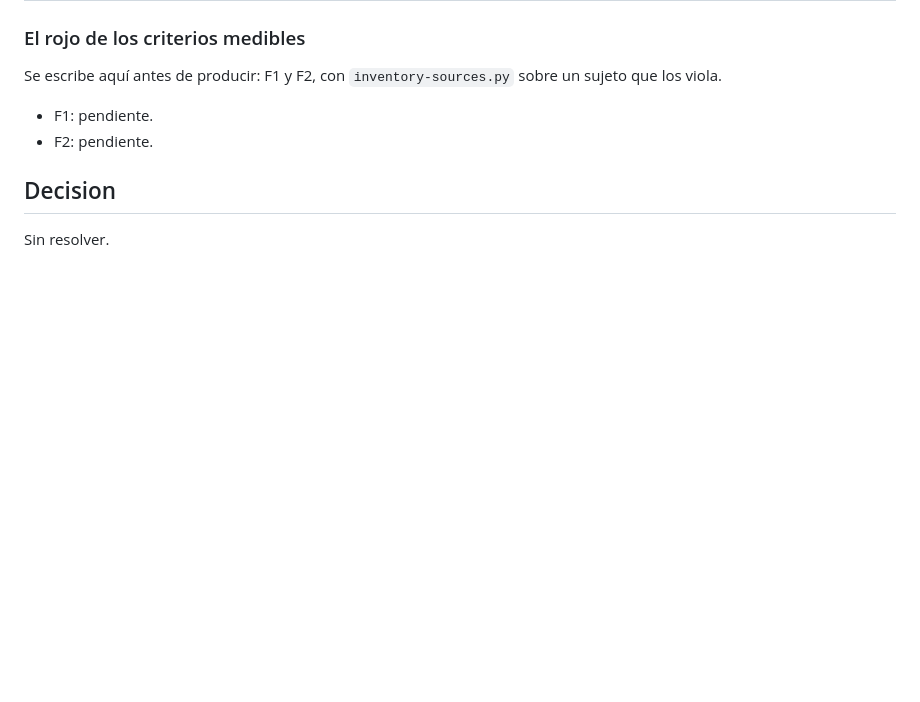
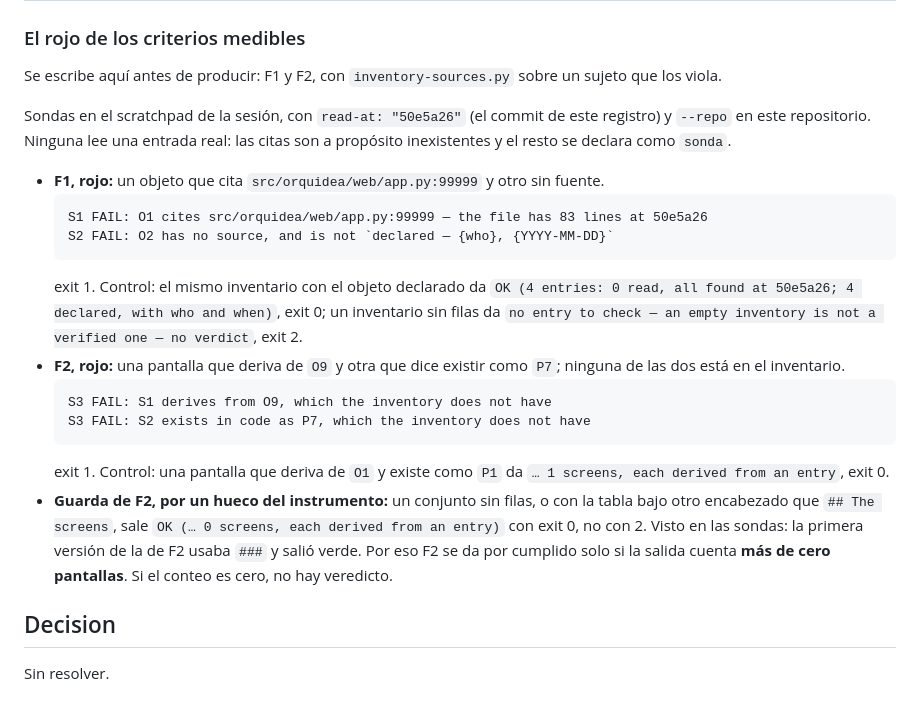
Before and after one commit to deducoder/orquidea, a Markdown page: records/decisions/adr-017-conjunto-de-pantallas.md, the part around the change. Rendered like a GitHub page; blank space fills up the shorter version.

Commit message:
docs(s2): update ADR-017

````diff
--- a/records/decisions/adr-017-conjunto-de-pantallas.md
+++ b/records/decisions/adr-017-conjunto-de-pantallas.md
@@ -74,8 +74,21 @@ Lo que una regla produce no puede medirse hasta que corre: esas celdas quedan `p
 
 Se escribe aquí antes de producir: F1 y F2, con `inventory-sources.py` sobre un sujeto que los viola.
 
-- F1: pendiente.
-- F2: pendiente.
+Sondas en el scratchpad de la sesión, con `read-at: "50e5a26"` (el commit de este registro) y `--repo` en este repositorio. Ninguna lee una entrada real: las citas son a propósito inexistentes y el resto se declara como `sonda`.
+
+- **F1, rojo:** un objeto que cita `src/orquidea/web/app.py:99999` y otro sin fuente.
+  ```
+  S1 FAIL: O1 cites src/orquidea/web/app.py:99999 — the file has 83 lines at 50e5a26
+  S2 FAIL: O2 has no source, and is not `declared — {who}, {YYYY-MM-DD}`
+  ```
+  exit 1. Control: el mismo inventario con el objeto declarado da `OK (4 entries: 0 read, all found at 50e5a26; 4 declared, with who and when)`, exit 0; un inventario sin filas da `no entry to check — an empty inventory is not a verified one — no verdict`, exit 2.
+- **F2, rojo:** una pantalla que deriva de `O9` y otra que dice existir como `P7`; ninguna de las dos está en el inventario.
+  ```
+  S3 FAIL: S1 derives from O9, which the inventory does not have
+  S3 FAIL: S2 exists in code as P7, which the inventory does not have
+  ```
+  exit 1. Control: una pantalla que deriva de `O1` y existe como `P1` da `… 1 screens, each derived from an entry`, exit 0.
+- **Guarda de F2, por un hueco del instrumento:** un conjunto sin filas, o con la tabla bajo otro encabezado que `## The screens`, sale `OK (… 0 screens, each derived from an entry)` con exit 0, no con 2. Visto en las sondas: la primera versión de la de F2 usaba `###` y salió verde. Por eso F2 se da por cumplido solo si la salida cuenta **más de cero pantallas**. Si el conteo es cero, no hay veredicto.
 
 ## Decision
 
````
